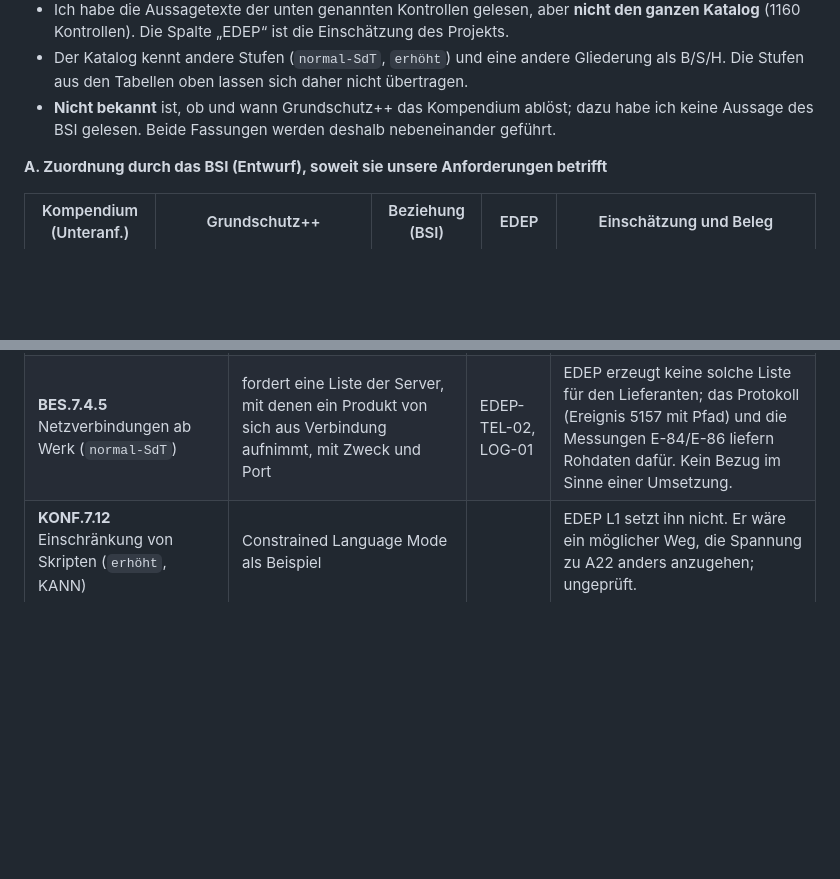
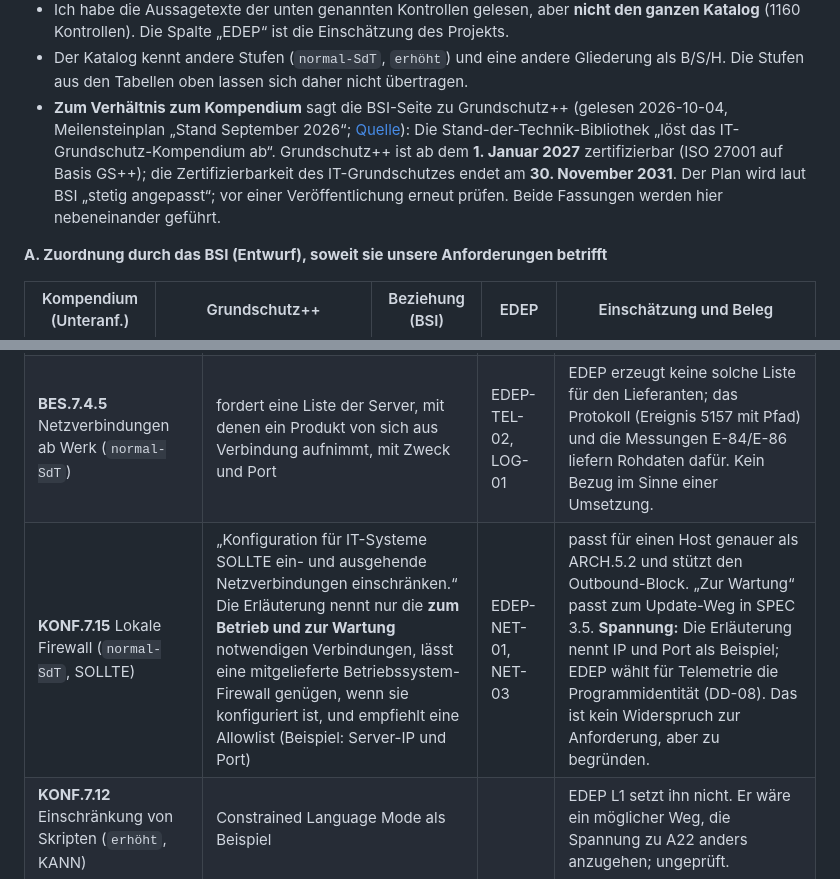
Before and after one commit to AndreZ1971/E.L.L.A.-Defence-Endpoint, a Markdown page: docs/BSI-MAPPING.md, 2 parts joined by grey strips. GitHub-like rendering; blank space fills up the shorter version.

Commit message:
BSI-Zuordnung: KONF.7.15 (Lokale Firewall) ergänzt; BSI-Aussage zur Ablösung des Kompendiums mit Quelle und Terminen
Co-Authored-By: Claude Sonnet 5.5 <noreply@anthropic.com>

```diff
--- a/docs/BSI-MAPPING.md
+++ b/docs/BSI-MAPPING.md
@@ -109,7 +109,7 @@ Das BSI veröffentlicht in der [Stand-der-Technik-Bibliothek](https://github.com
 - Die Zuordnung verweist auf **Unteranforderungen** (Endung `-UA.n`) der Kompendium-Anforderungen. Die Beziehungen (`equivalent-to`, `subset-of`, `superset-of`, `intersects-with`) sind die des BSI.
 - Ich habe die Aussagetexte der unten genannten Kontrollen gelesen, aber **nicht den ganzen Katalog** (1160 Kontrollen). Die Spalte „EDEP“ ist die Einschätzung des Projekts.
 - Der Katalog kennt andere Stufen (`normal-SdT`, `erhöht`) und eine andere Gliederung als B/S/H. Die Stufen aus den Tabellen oben lassen sich daher nicht übertragen.
-- **Nicht bekannt** ist, ob und wann Grundschutz++ das Kompendium ablöst; dazu habe ich keine Aussage des BSI gelesen. Beide Fassungen werden deshalb nebeneinander geführt.
+- **Zum Verhältnis zum Kompendium** sagt die BSI-Seite zu Grundschutz++ (gelesen 2026-10-04, Meilensteinplan „Stand September 2026“; [Quelle](https://www.bsi.bund.de/DE/Themen/Unternehmen-und-Organisationen/Standards-und-Zertifizierung/Grundschutz-in-der-Informationssicherheit/Grundschutz-Plus-Plus/grundschutz-plus-plus_node.html)): Die Stand-der-Technik-Bibliothek „löst das IT-Grundschutz-Kompendium ab“. Grundschutz++ ist ab dem **1. Januar 2027** zertifizierbar (ISO 27001 auf Basis GS++); die Zertifizierbarkeit des IT-Grundschutzes endet am **30. November 2031**. Der Plan wird laut BSI „stetig angepasst“; vor einer Veröffentlichung erneut prüfen. Beide Fassungen werden hier nebeneinander geführt.
 
 **A. Zuordnung durch das BSI (Entwurf), soweit sie unsere Anforderungen betrifft**
 
@@ -128,6 +128,7 @@ Das BSI veröffentlicht in der [Stand-der-Technik-Bibliothek](https://github.com
 | --------------------------------------------------------------------------- | --------------------------------------------------------------------------------------------------------- | ------------------- | ------------------------------------------------------------------------------------------------------------------------------------------------------------------------------------ |
 | **KONF.2.4** Deaktivierung nicht benötigter Systemfunktionen (`normal-SdT`) | nennt ausdrücklich „nicht benötigte System- oder **Telemetriedienste**“                                   | EDEP-TEL-01, TEL-03 | passt inhaltlich zu SYS.2.2.3 A4. L1 schaltet den Dienst nicht ab (nur L2, TEL-05); es begrenzt die Telemetrie über Richtlinien.                                                     |
 | **BES.7.4.5** Netzverbindungen ab Werk (`normal-SdT`)                       | fordert eine Liste der Server, mit denen ein Produkt von sich aus Verbindung aufnimmt, mit Zweck und Port | EDEP-TEL-02, LOG-01 | EDEP erzeugt keine solche Liste für den Lieferanten; das Protokoll (Ereignis 5157 mit Pfad) und die Messungen E-84/E-86 liefern Rohdaten dafür. Kein Bezug im Sinne einer Umsetzung. |
+| **KONF.7.15** Lokale Firewall (`normal-SdT`, SOLLTE) | „Konfiguration für IT-Systeme SOLLTE ein- und ausgehende Netzverbindungen einschränken.“ Die Erläuterung nennt nur die **zum Betrieb und zur Wartung** notwendigen Verbindungen, lässt eine mitgelieferte Betriebssystem-Firewall genügen, wenn sie konfiguriert ist, und empfiehlt eine Allowlist (Beispiel: Server-IP und Port) | EDEP-NET-01, NET-03 | passt für einen Host genauer als ARCH.5.2 und stützt den Outbound-Block. „Zur Wartung“ passt zum Update-Weg in SPEC 3.5. **Spannung:** Die Erläuterung nennt IP und Port als Beispiel; EDEP wählt für Telemetrie die Programmidentität (DD-08). Das ist kein Widerspruch zur Anforderung, aber zu begründen. |
 | **KONF.7.12** Einschränkung von Skripten (`erhöht`, KANN)                   | Constrained Language Mode als Beispiel                                                                    |                     | EDEP L1 setzt ihn nicht. Er wäre ein möglicher Weg, die Spannung zu A22 anders anzugehen; ungeprüft.                                                                                 |
 
 Diese Zuordnung ist ein **Arbeitsstand**. Bevor sie in eine Mail oder eine Veröffentlichung eingeht, sollte sie eine fachkundige Person gegen den ganzen Katalog prüfen.
```
